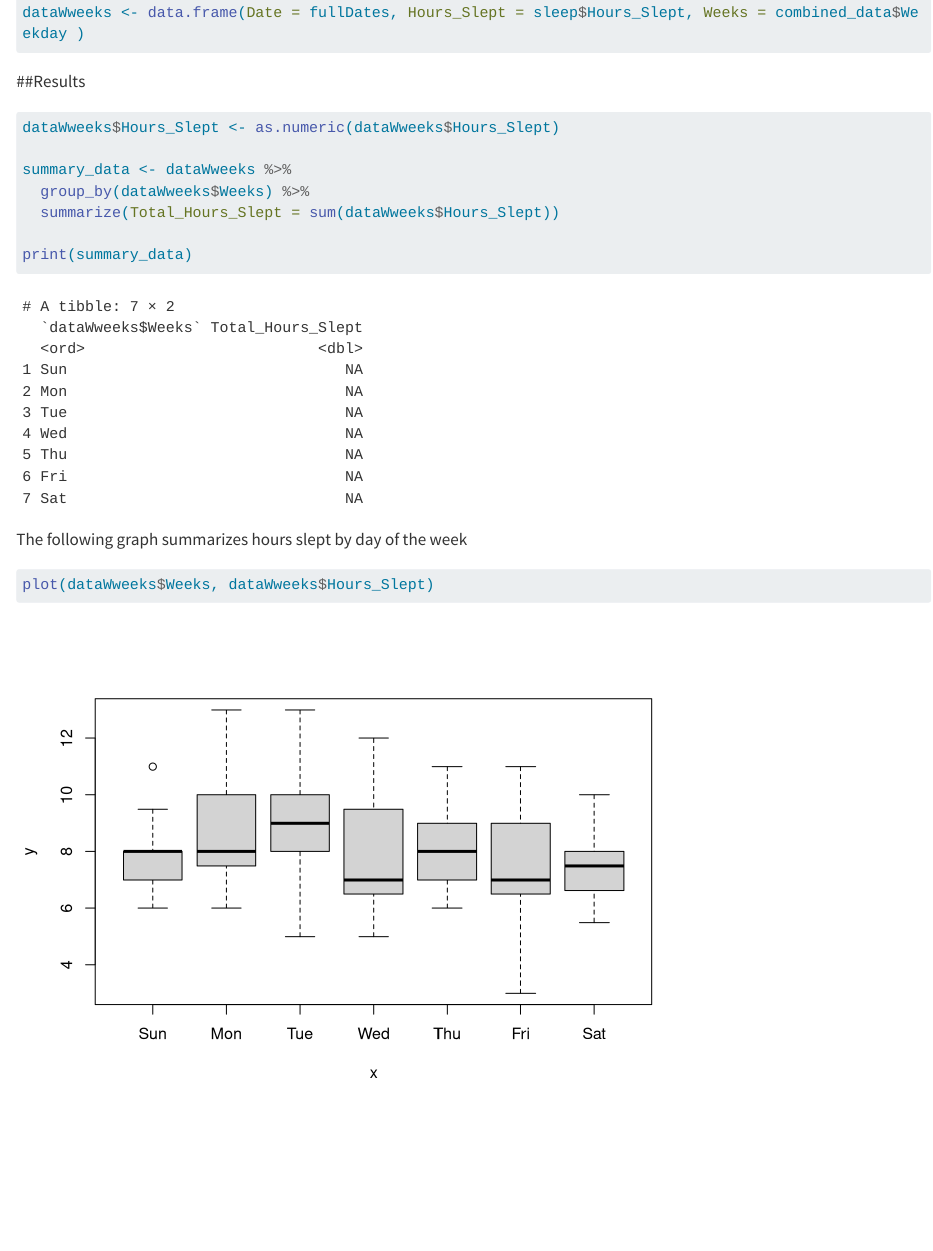
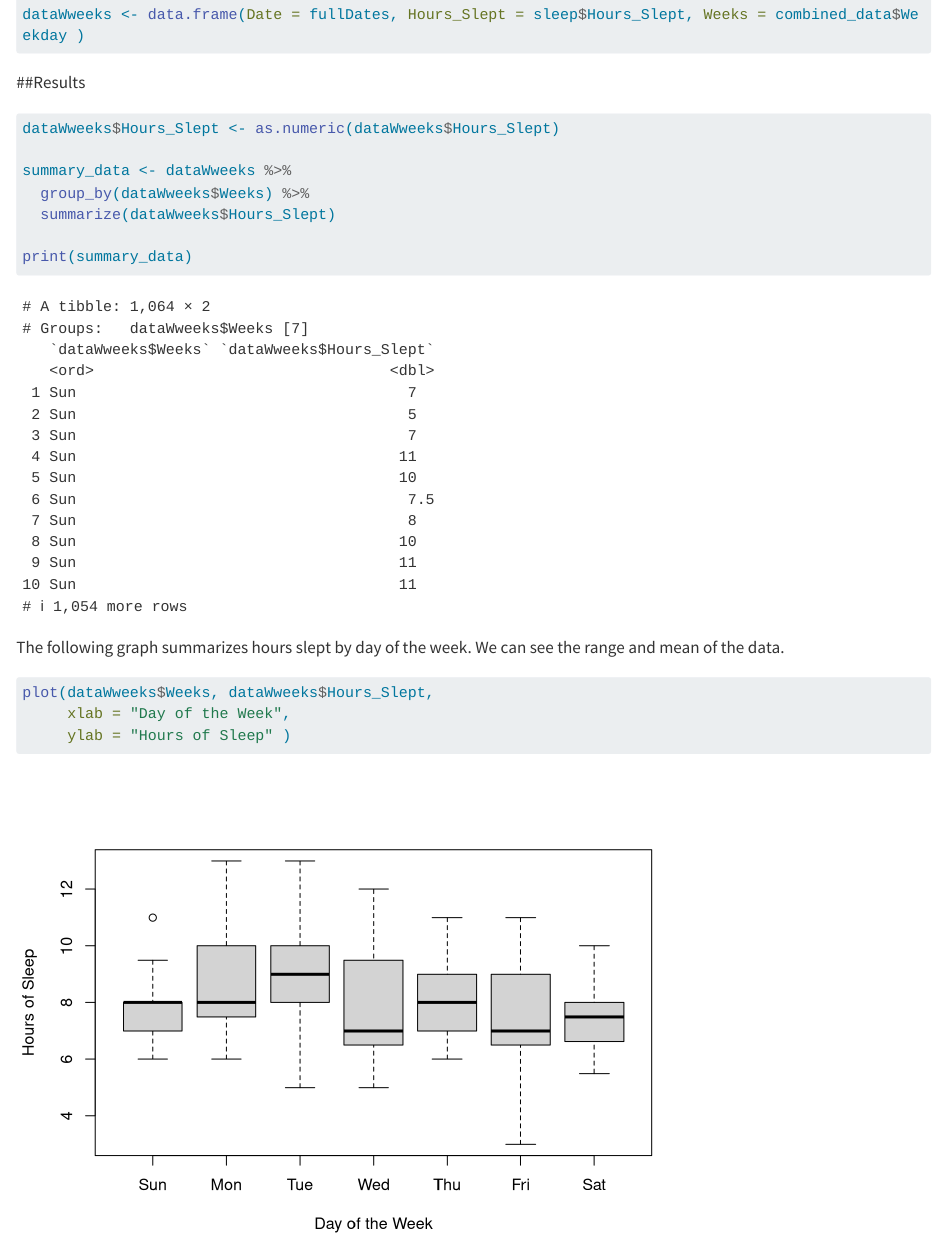
Before and after one commit to KT-Nowak/DataLit2024, a Quarto document (Summary-Tabular-Data-Homework.qmd): the page in a window 1100 px wide, from 1910 px down before the commit and from 1410 px down after it, so that both start at the same text. Rendered offline with R 4.5, knitr and Pandoc in place of Quarto, with nearby package versions; long lines of code are wrapped.

````diff
--- a/Summary-Tabular-Data-Homework.qmd
+++ b/Summary-Tabular-Data-Homework.qmd
@@ -2,7 +2,9 @@
 title: "Summary Tabular Data Homework"
 author: "Kt Nowak"
 format: html
+warning: false
 editor: visual
+
 ---
 
 ## Abstract
@@ -81,17 +83,21 @@
 
 summary_data <- dataWweeks %>%
   group_by(dataWweeks$Weeks) %>%
-  summarize(Total_Hours_Slept = sum(dataWweeks$Hours_Slept))
+  summarize(dataWweeks$Hours_Slept)
 
 print(summary_data)
+
+
 
 ```
 
 
 
-The following graph summarizes hours slept by day of the week
+The following graph summarizes hours slept by day of the week. We can see the range and mean of the data.
 ```{r}
 
-plot(dataWweeks$Weeks, dataWweeks$Hours_Slept)
+plot(dataWweeks$Weeks, dataWweeks$Hours_Slept,
+     xlab = "Day of the Week",
+     ylab = "Hours of Sleep" )
 
 ```
````
Also changed, not shown: 2 other files.
